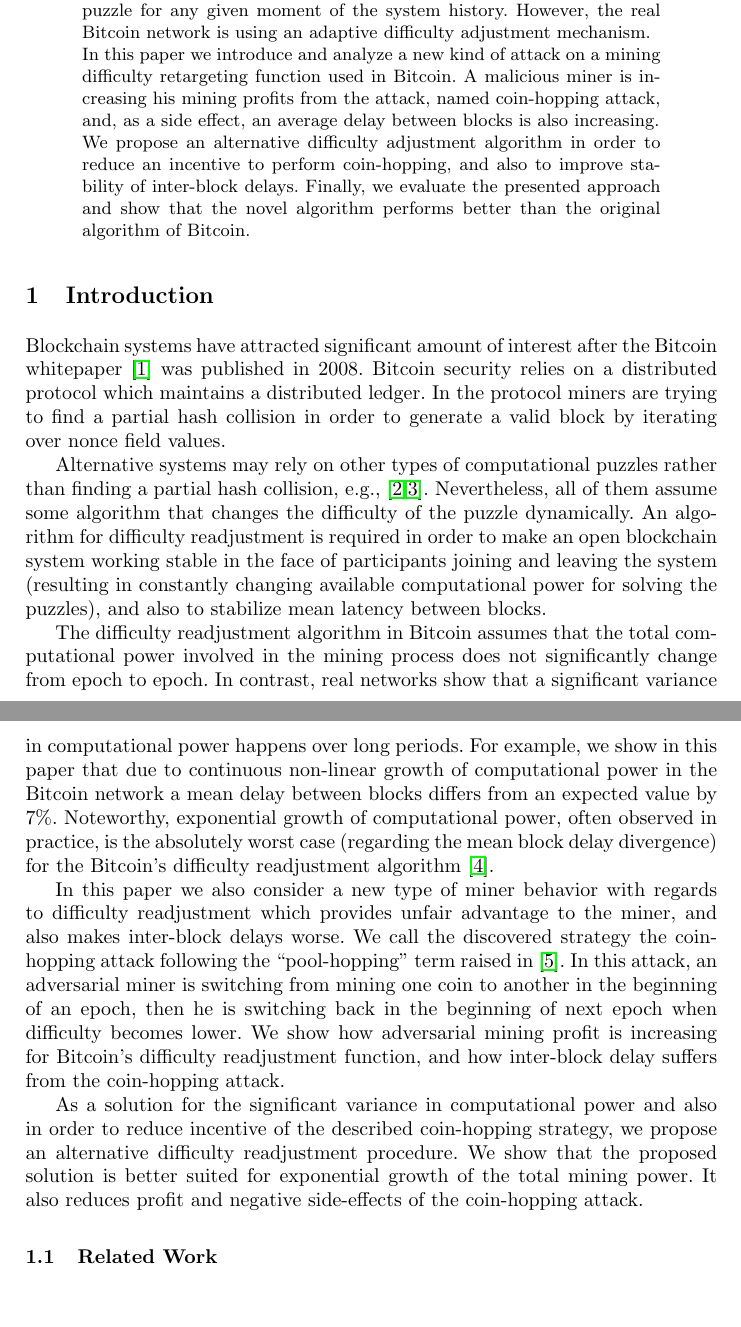
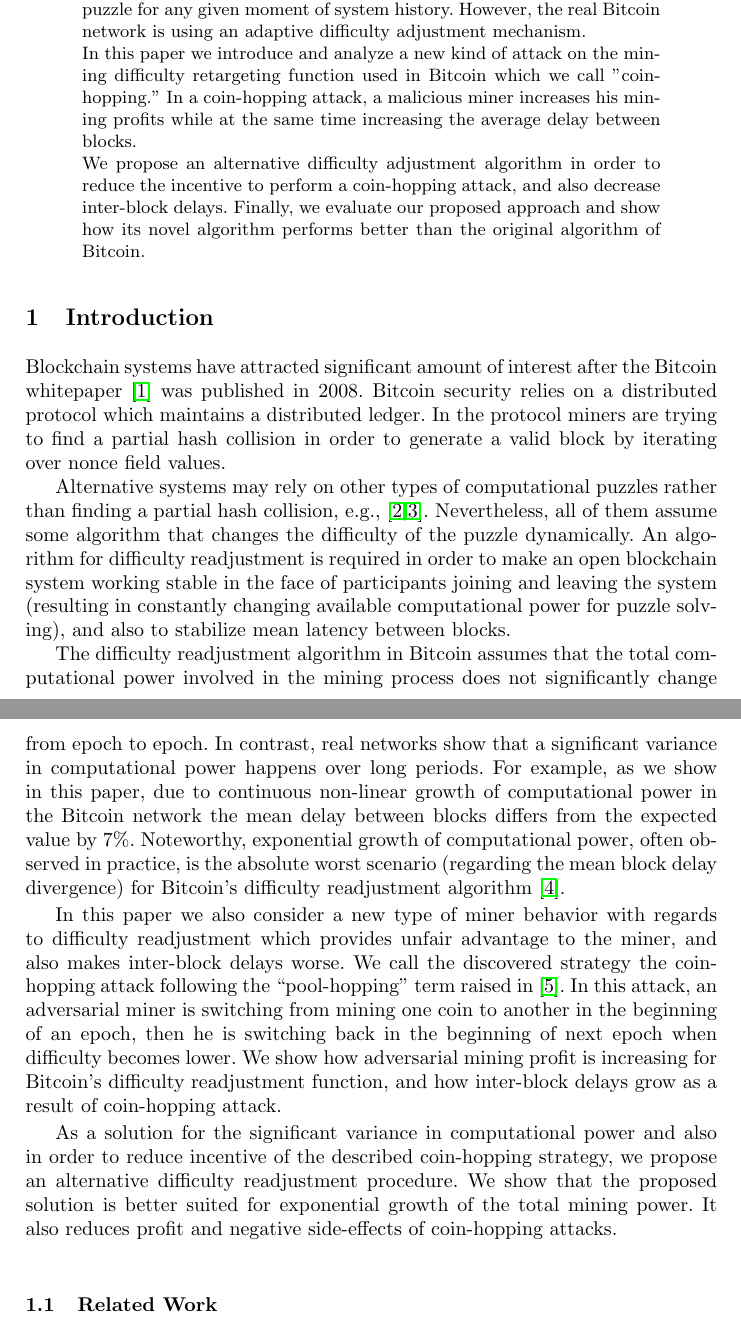
Before and after one commit to ergoplatform/difficultyrecalculation, a LaTeX paper (diff.tex): two parts of pages 1 and 2 of 8 before the commit and two parts of pages 1 and 2 of 9 after it, joined at a grey line, cut so that both start at the same text, the shorter picture padded with empty space. Compiled offline with pdfLaTeX.

Commit message:
abstract & intro fixes

```diff
--- a/diff.tex
+++ b/diff.tex
@@ -42,11 +42,11 @@
 
 \begin{abstract}
 
-The Bitcoin whitepaper~\cite{Nakamoto2008} states that security of the system is guaranteed as long as honest miners control more than half of the current total computational power. The whitepaper assumes a static difficulty, thus it is equally hard to solve a cryptographic proof-of-work puzzle for any given moment of the system history. However, the real Bitcoin network is using an adaptive difficulty adjustment mechanism.
+The Bitcoin whitepaper~\cite{Nakamoto2008} states that security of the system is guaranteed as long as honest miners control more than half of the current total computational power. The whitepaper assumes a static difficulty, thus it is equally hard to solve a cryptographic proof-of-work puzzle for any given moment of system history. However, the real Bitcoin network is using an adaptive difficulty adjustment mechanism.
 
-In this paper we introduce and analyze a new kind of attack on a mining difficulty retargeting function used in Bitcoin. A malicious miner is increasing his mining profits from the attack, named coin-hopping attack, and, as a side effect, an average delay between blocks is also increasing.
+In this paper we introduce and analyze a new kind of attack on the mining difficulty retargeting function used in Bitcoin which we call "coin-hopping." In a coin-hopping attack, a malicious miner increases his mining profits while at the same time increasing the average delay between blocks.
 
-We propose an alternative difficulty adjustment algorithm in order to reduce an incentive to perform coin-hopping, and also to improve stability of inter-block delays. Finally, we evaluate the presented approach and show that the novel algorithm performs better than the original algorithm of Bitcoin.
+We propose an alternative difficulty adjustment algorithm in order to reduce the incentive to perform a coin-hopping attack, and also decrease inter-block delays. Finally, we evaluate our proposed approach and show how its novel algorithm performs better than the original algorithm of Bitcoin.
 
 \end{abstract}
 
@@ -57,15 +57,15 @@
 Blockchain systems have attracted significant amount of interest after the Bitcoin whitepaper~\cite{Nakamoto2008} was published in 2008.
 Bitcoin security relies on a distributed protocol which maintains a distributed ledger. In the protocol miners are trying to find a partial hash collision in order to generate a valid block by iterating over nonce field values.
 
-Alternative systems may rely on other types of computational puzzles rather than finding a partial hash collision, e.g.,~\cite{miller2014permacoin,biryukov2017equihash}. Nevertheless, all of them assume some algorithm that changes the difficulty of the puzzle dynamically. An algorithm for difficulty readjustment is required in order to make an open blockchain system working stable in the face of participants joining and leaving the system (resulting in constantly changing available computational power for solving the puzzles), and also to stabilize mean latency between blocks.
+Alternative systems may rely on other types of computational puzzles rather than finding a partial hash collision, e.g.,~\cite{miller2014permacoin,biryukov2017equihash}. Nevertheless, all of them assume some algorithm that changes the difficulty of the puzzle dynamically. An algorithm for difficulty readjustment is required in order to make an open blockchain system working stable in the face of participants joining and leaving the system (resulting in constantly changing available computational power for puzzle solving), and also to stabilize mean latency between blocks.
 
 The difficulty readjustment algorithm in Bitcoin assumes that the total computational power involved in the mining process does not significantly change from epoch to epoch. In contrast, real networks show that a significant variance in computational power happens over long periods.
-For example, we show in this paper that due to continuous non-linear growth of computational power in the Bitcoin network a mean delay between blocks differs from an expected value by 7\%.
-Noteworthy, exponential growth of computational power, often observed in practice, is the absolutely worst case~(regarding the mean block delay divergence) for the Bitcoin's difficulty readjustment algorithm~\cite{kraft2015difficulty}.
+For example, as we show in this paper, due to continuous non-linear growth of computational power in the Bitcoin network the mean delay between blocks differs from the expected value by 7\%.
+Noteworthy, exponential growth of computational power, often observed in practice, is the absolute worst scenario~(regarding the mean block delay divergence) for Bitcoin's difficulty readjustment algorithm~\cite{kraft2015difficulty}.
 
-In this paper we also consider a new type of miner behavior with regards to difficulty readjustment which provides unfair advantage to the miner, and also makes inter-block delays worse. We call the discovered strategy the \attackname{} following the ``pool-hopping'' term raised in~\cite{rosenfeld2011analysis}. In this attack, an adversarial miner is switching from mining one coin to another in the beginning of an epoch, then he is switching back in the beginning of next epoch when difficulty becomes lower. We show how adversarial mining profit is increasing for Bitcoin's difficulty readjustment function, and how inter-block delay suffers from the \attackname{}.
+In this paper we also consider a new type of miner behavior with regards to difficulty readjustment which provides unfair advantage to the miner, and also makes inter-block delays worse. We call the discovered strategy the \attackname{} following the ``pool-hopping'' term raised in~\cite{rosenfeld2011analysis}. In this attack, an adversarial miner is switching from mining one coin to another in the beginning of an epoch, then he is switching back in the beginning of next epoch when difficulty becomes lower. We show how adversarial mining profit is increasing for Bitcoin's difficulty readjustment function, and how inter-block delays grow as a result of \attackname{}.
 
-As a solution for the significant variance in computational power and also in order to reduce incentive of the described coin-hopping strategy, we propose an alternative difficulty readjustment procedure. We show that the proposed solution is better suited for exponential growth of the total mining power. It also reduces profit and negative side-effects of the coin-hopping attack.
+As a solution for the significant variance in computational power and also in order to reduce incentive of the described coin-hopping strategy, we propose an alternative difficulty readjustment procedure. We show that the proposed solution is better suited for exponential growth of the total mining power. It also reduces profit and negative side-effects of coin-hopping attacks.
 
 \subsection{Related Work}
 
```
Also changed, not shown: Invoice_110.pdf (added), Receipt_86.pdf (added), diff.pdf (added), diff.tex (4 more changed lines), 1 other file.
